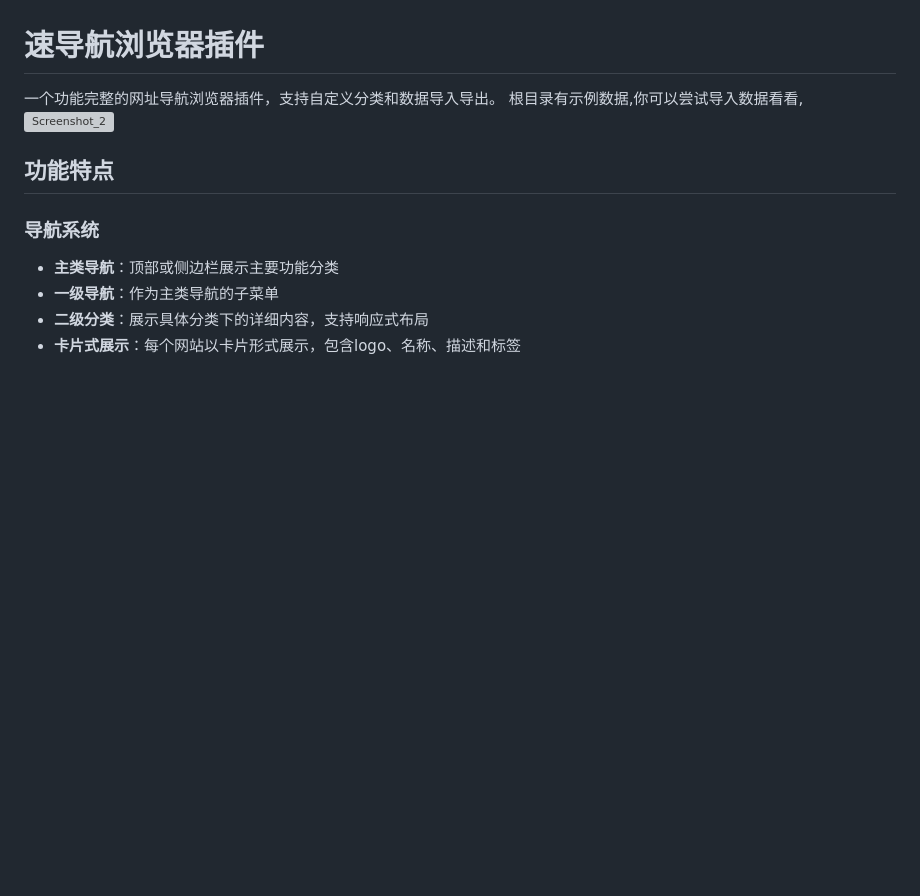
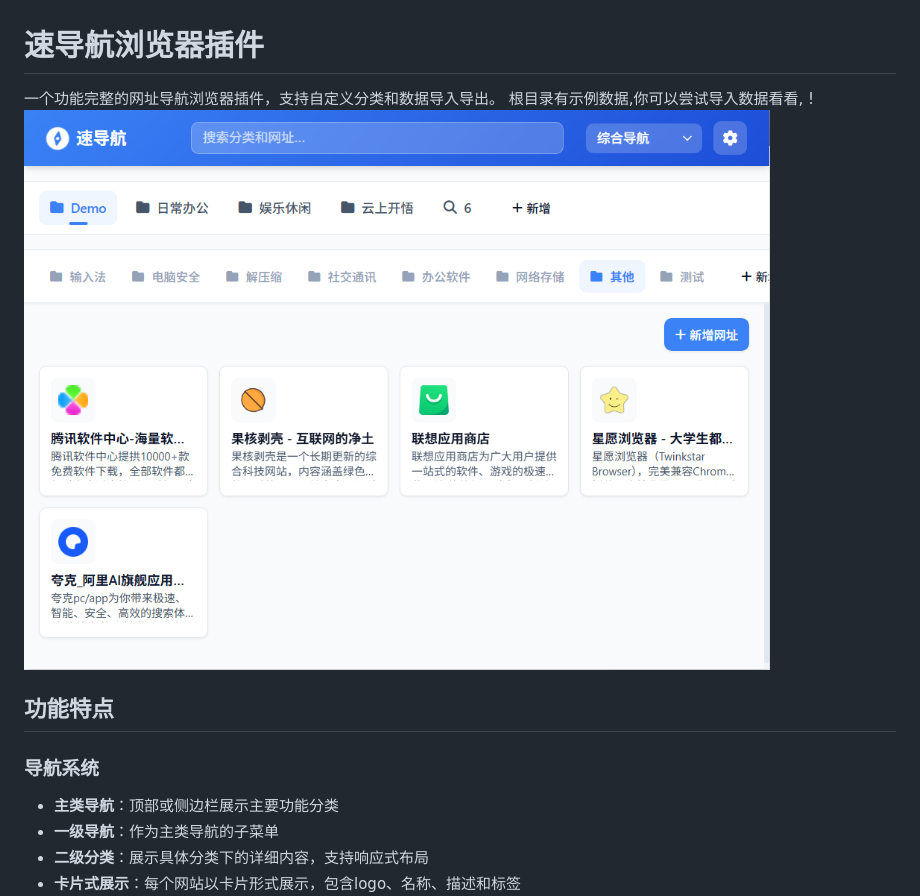
Before and after one commit to ouonte/speed_nav, a Markdown page: README.md, the part around the change. Rendered like a GitHub page; blank space fills up the shorter version; grey boxes are pictures that could not be loaded.

```diff
--- a/README.md
+++ b/README.md
@@ -2,7 +2,8 @@
 
 一个功能完整的网址导航浏览器插件，支持自定义分类和数据导入导出。
 根目录有示例数据,你可以尝试导入数据看看,
-![Screenshot_2]([https://github.com/username/test/assets/108919293/d8206e8b-5c62-49f9-94e4-19b9d9d5c6e6](https://github.com/ouonte/speed_nav/blob/main/git_1.png?raw=true))
+!![Project Logo](https://github.com/ouonte/speed_nav/blob/main/git_1.png?raw=true)
+
 
 ## 功能特点
 
```
